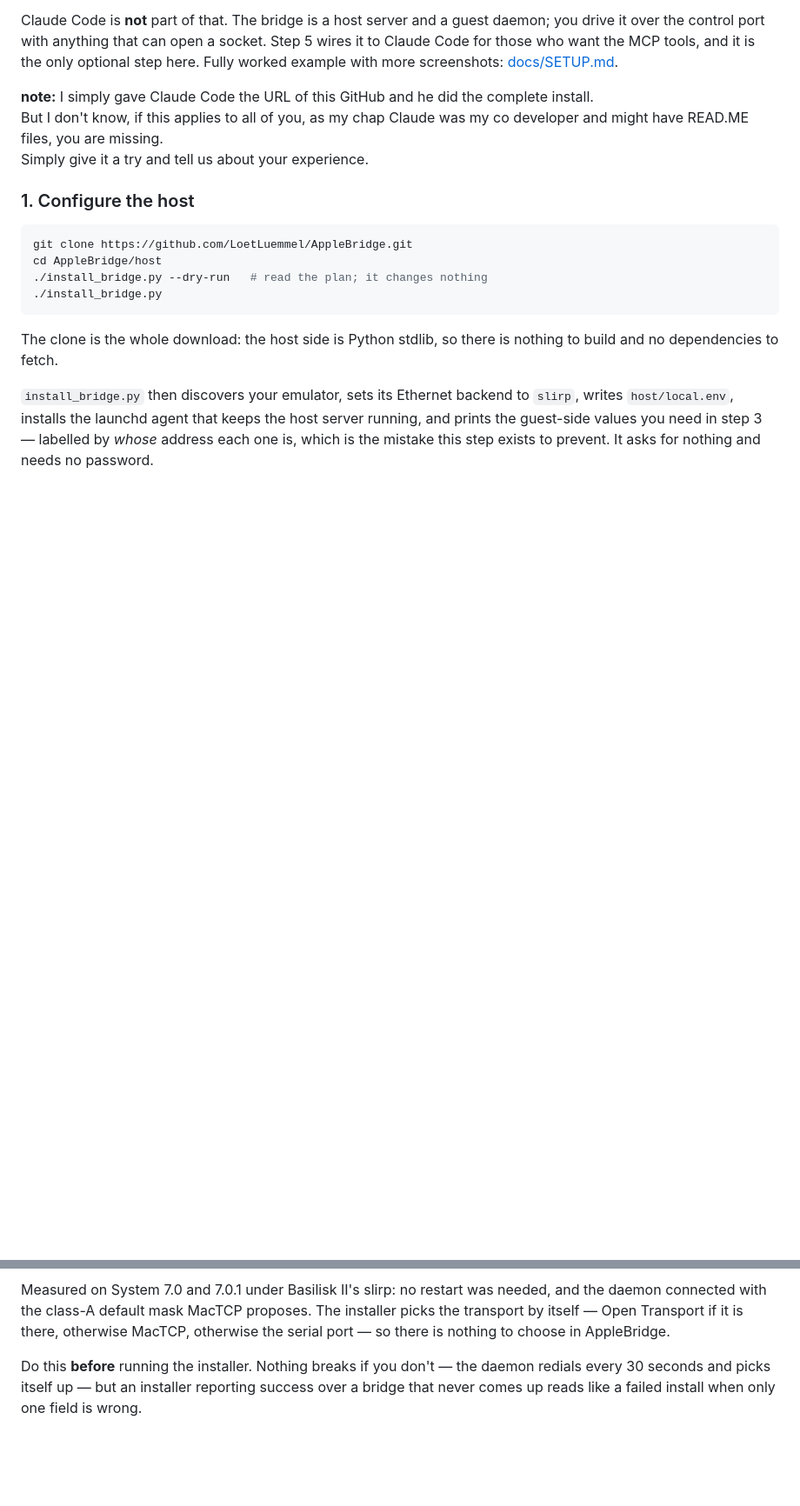
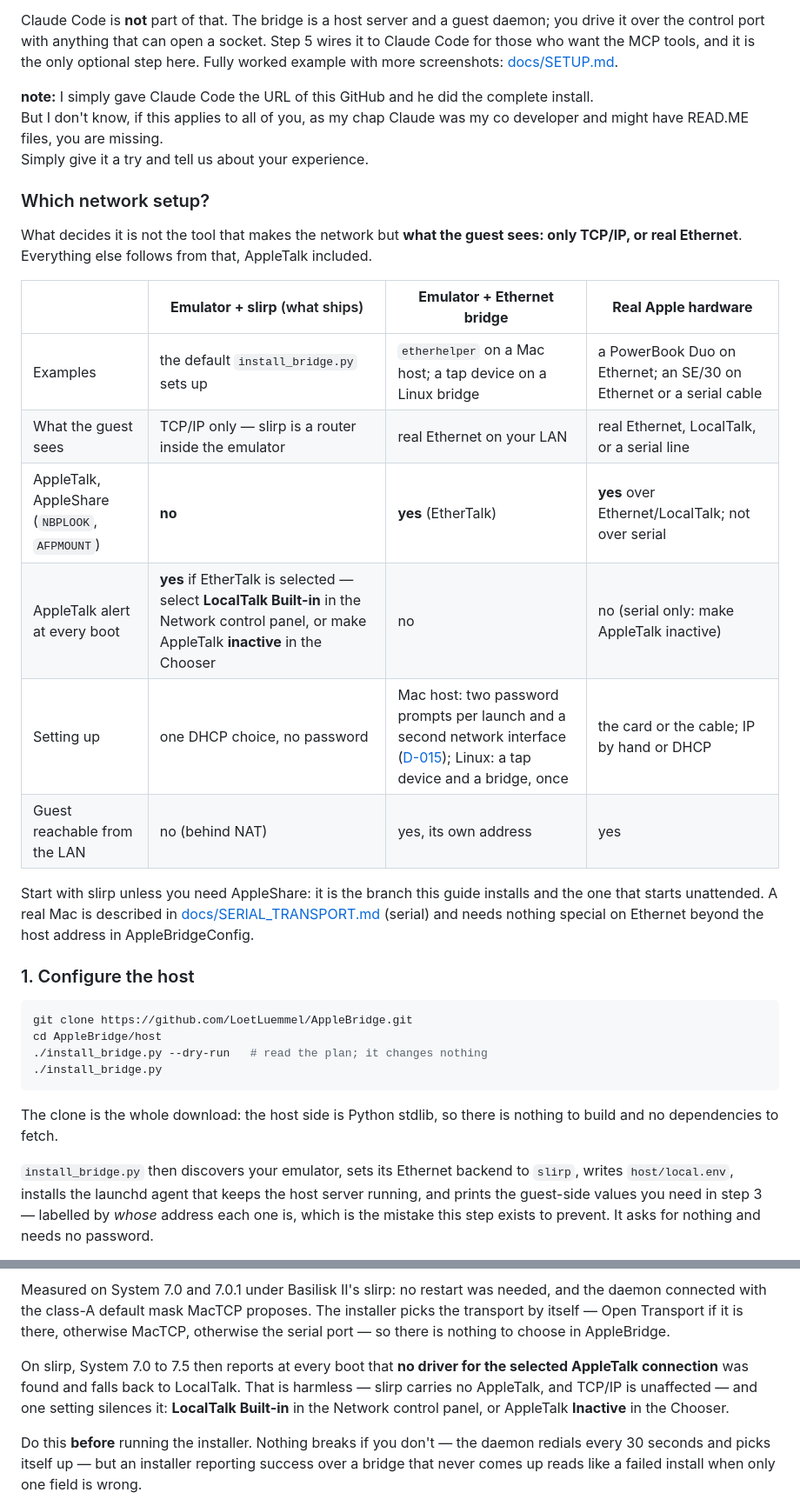
Before and after one commit to LoetLuemmel/AppleBridge, a Markdown page: README.md, 2 parts joined by grey strips. Shown at 87% size. Drawn GitHub-style; blank space fills up the shorter version.

```diff
--- a/README.md
+++ b/README.md
@@ -205,6 +205,23 @@ here. Fully worked example with more screenshots: [docs/SETUP.md](docs/SETUP.md)
 But I don't know, if this applies to all of you, as my chap Claude was my co developer and might have READ.ME files, you are missing.\
 Simply give it a try and tell us about your experience.
 
+### Which network setup?
+
+What decides it is not the tool that makes the network but **what the guest sees: only
+TCP/IP, or real Ethernet**. Everything else follows from that, AppleTalk included.
+
+| | **Emulator + slirp** (what ships) | **Emulator + Ethernet bridge** | **Real Apple hardware** |
+|---|---|---|---|
+| Examples | the default `install_bridge.py` sets up | `etherhelper` on a Mac host; a tap device on a Linux bridge | a PowerBook Duo on Ethernet; an SE/30 on Ethernet or a serial cable |
+| What the guest sees | TCP/IP only — slirp is a router inside the emulator | real Ethernet on your LAN | real Ethernet, LocalTalk, or a serial line |
+| AppleTalk, AppleShare (`NBPLOOK`, `AFPMOUNT`) | **no** | **yes** (EtherTalk) | **yes** over Ethernet/LocalTalk; not over serial |
+| AppleTalk alert at every boot | **yes** if EtherTalk is selected — select **LocalTalk Built-in** in the Network control panel, or make AppleTalk **inactive** in the Chooser | no | no (serial only: make AppleTalk inactive) |
+| Setting up | one DHCP choice, no password | Mac host: two password prompts per launch and a second network interface ([D-015](DECISIONS.md)); Linux: a tap device and a bridge, once | the card or the cable; IP by hand or DHCP |
+| Guest reachable from the LAN | no (behind NAT) | yes, its own address | yes |
+
+Start with slirp unless you need AppleShare: it is the branch this guide installs and the
+one that starts unattended. A real Mac is described in [docs/SERIAL_TRANSPORT.md](docs/SERIAL_TRANSPORT.md)
+(serial) and needs nothing special on Ethernet beyond the host address in AppleBridgeConfig.
 
 ### 1. Configure the host
 
@@ -305,6 +324,11 @@ Measured on System 7.0 and 7.0.1 under Basilisk II's slirp: no restart was neede
 and the daemon connected with the class-A default mask MacTCP proposes. The
 installer picks the transport by itself — Open Transport if it is there, otherwise
 MacTCP, otherwise the serial port — so there is nothing to choose in AppleBridge.
+
+On slirp, System 7.0 to 7.5 then reports at every boot that **no driver for the selected
+AppleTalk connection** was found and falls back to LocalTalk. That is harmless — slirp
+carries no AppleTalk, and TCP/IP is unaffected — and one setting silences it: **LocalTalk
+Built-in** in the Network control panel, or AppleTalk **Inactive** in the Chooser.
 
 Do this **before** running the installer. Nothing breaks if you don't — the
 daemon redials every 30 seconds and picks itself up — but an installer reporting
```
Also changed, not shown: other parts of README.md (+13 -10 lines), docs/images/README.md (+1 -1 lines), docs/images/config-panel-0.8d33.png (deleted), docs/images/config-panel-0.8d52.png (added), docs/images/daemon-verbose-0.8d33.png (deleted), docs/images/daemon-verbose-0.8d52-night.png (added), docs/images/daemon-verbose-0.8d52.png (added), 1 other file.
